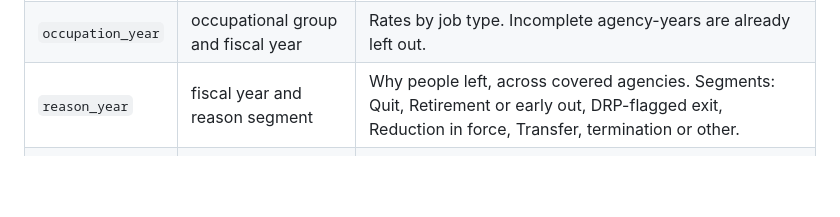
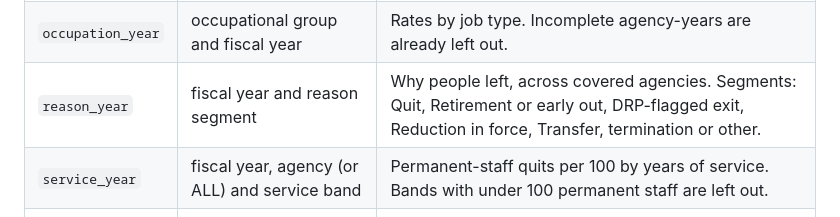
Before and after one commit to lorisca-analytics/federal-attrition-signals, a Markdown page: DATA_CONTRACT.md, the part around the change. Rendered like a GitHub page; blank space fills up the shorter version.

```diff
--- a/DATA_CONTRACT.md
+++ b/DATA_CONTRACT.md
@@ -19,6 +19,7 @@ The clean tables in `data/clean/` (copied to `dashboard/data/`) are the only out
 | `agency_year` | agency and fiscal year | Rates and reasons by agency, all staff and permanent staff. Rank only rows where `incomplete` is false. |
 | `occupation_year` | occupational group and fiscal year | Rates by job type. Incomplete agency-years are already left out. |
 | `reason_year` | fiscal year and reason segment | Why people left, across covered agencies. Segments: Quit, Retirement or early out, DRP-flagged exit, Reduction in force, Transfer, termination or other. |
+| `service_year` | fiscal year, agency (or ALL) and service band | Permanent-staff quits per 100 by years of service. Bands with under 100 permanent staff are left out. |
 | `benchmark_year` | fiscal year and series | OPM federal quit rate next to BLS industries. |
 | `agency_month` | agency and file month | Separations as reported each month, the usual level, and whether the month failed the check. |
 | `coverage_gaps` | agency and file month | Only the months that failed the check. |
```
Also changed, not shown: README.md (+18 -4 lines), evidence.md (+1 -0 lines), docs/dashboard-light.png, 11 other files.
